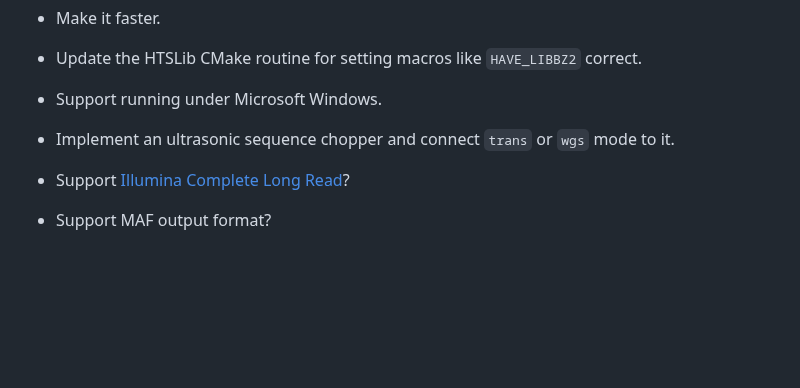
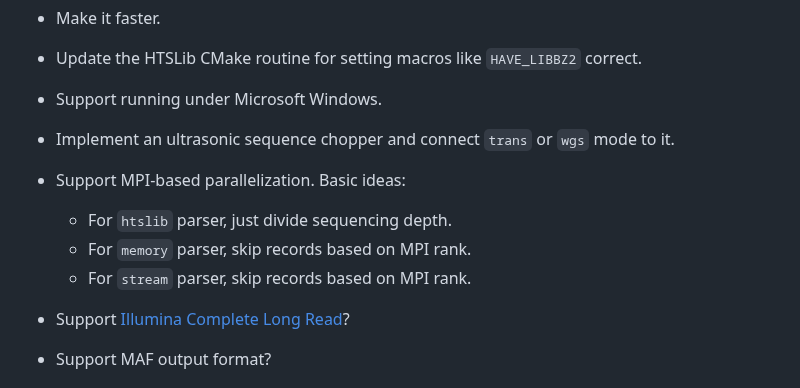
Before and after one commit to YU-Zhejian/art_modern, a Markdown page: Readme.md, the part around the change. GitHub-like rendering; blank space fills up the shorter version.

Commit message:
Some ideas on MPI added

```diff
--- a/Readme.md
+++ b/Readme.md
@@ -177,6 +177,10 @@ The bundled HTSLib library used MIT License with following reference:
 - Update the HTSLib CMake routine for setting macros like `HAVE_LIBBZ2` correct.
 - Support running under Microsoft Windows.
 - Implement an ultrasonic sequence chopper and connect `trans` or `wgs` mode to it.
+- Support MPI-based parallelization. Basic ideas:
+  - For `htslib` parser, just divide sequencing depth.
+  - For `memory` parser, skip records based on MPI rank.
+  - For `stream` parser, skip records based on MPI rank.
 
 - Support [Illumina Complete Long Read](https://www.illumina.com/products/by-brand/complete-long-reads-portfolio.html)?
 - Support MAF output format?
```
